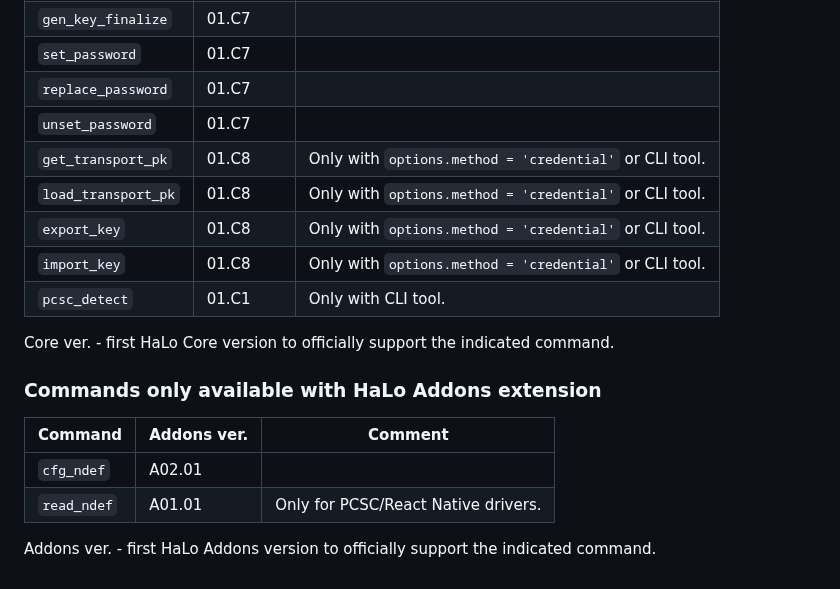
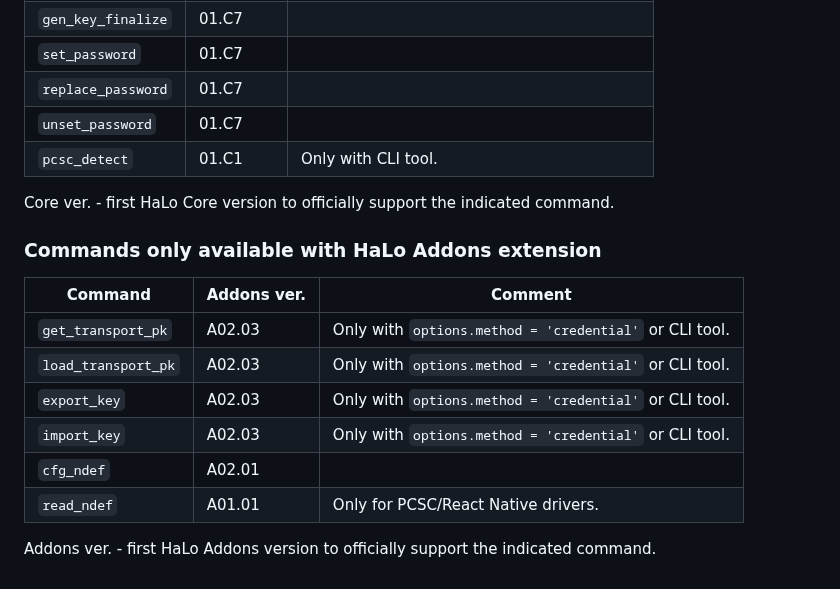
Before and after one commit to arx-research/libhalo, a Markdown page: docs/firmware-versions.md, the part around the change. Rendered like a GitHub page.

Commit message:
Docs: Fix command compatibility (#269)

```diff
--- a/docs/firmware-versions.md
+++ b/docs/firmware-versions.md
@@ -74,19 +74,19 @@ Addons ver. - first HaLo Addons version to support the indicated driver.
 | `set_password`      | 01.C7     |                                                        |
 | `replace_password`  | 01.C7     |                                                        |
 | `unset_password`    | 01.C7     |                                                        |
-| `get_transport_pk`  | 01.C8     | Only with `options.method = 'credential'` or CLI tool. |
-| `load_transport_pk` | 01.C8     | Only with `options.method = 'credential'` or CLI tool. |
-| `export_key`        | 01.C8     | Only with `options.method = 'credential'` or CLI tool. |
-| `import_key`        | 01.C8     | Only with `options.method = 'credential'` or CLI tool. |
 | `pcsc_detect`       | 01.C1     | Only with CLI tool.                                    |
 
 Core ver. - first HaLo Core version to officially support the indicated command.
 
 ### Commands only available with HaLo Addons extension
 
-| Command            | Addons ver.  | Comment                             |
-|--------------------|--------------|-------------------------------------|
-| `cfg_ndef`         | A02.01       |                                     |
-| `read_ndef`        | A01.01       | Only for PCSC/React Native drivers. |
+| Command             | Addons ver. | Comment                                                |
+|---------------------|-------------|--------------------------------------------------------|
+| `get_transport_pk`  | A02.03      | Only with `options.method = 'credential'` or CLI tool. |
+| `load_transport_pk` | A02.03      | Only with `options.method = 'credential'` or CLI tool. |
+| `export_key`        | A02.03      | Only with `options.method = 'credential'` or CLI tool. |
+| `import_key`        | A02.03      | Only with `options.method = 'credential'` or CLI tool. |
+| `cfg_ndef`          | A02.01      |                                                        |
+| `read_ndef`         | A01.01      | Only for PCSC/React Native drivers.                    |
 
 Addons ver. - first HaLo Addons version to officially support the indicated command.
```
